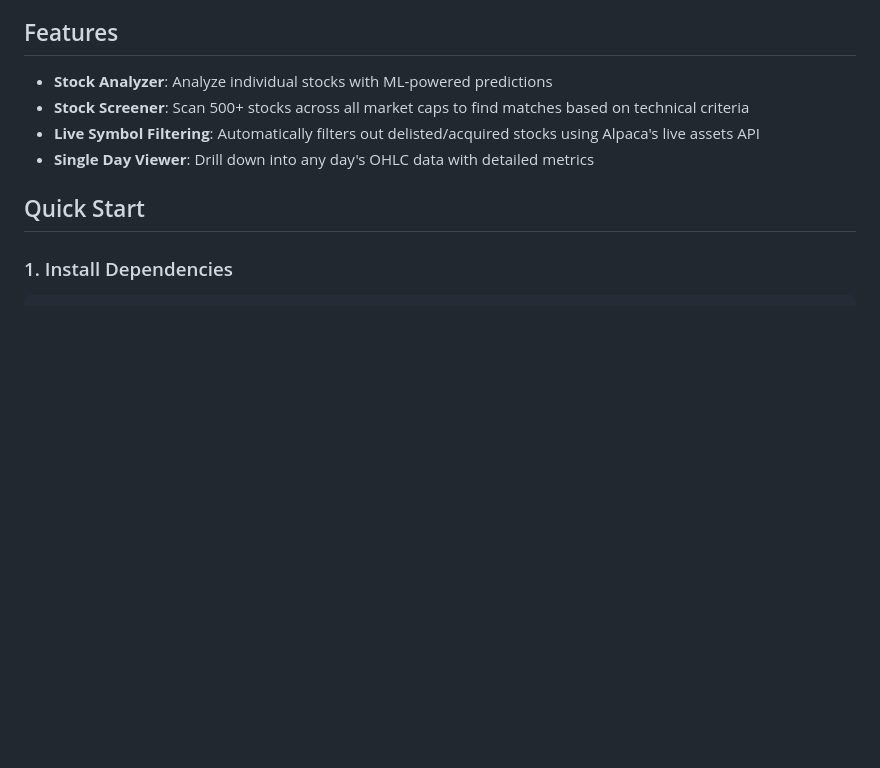
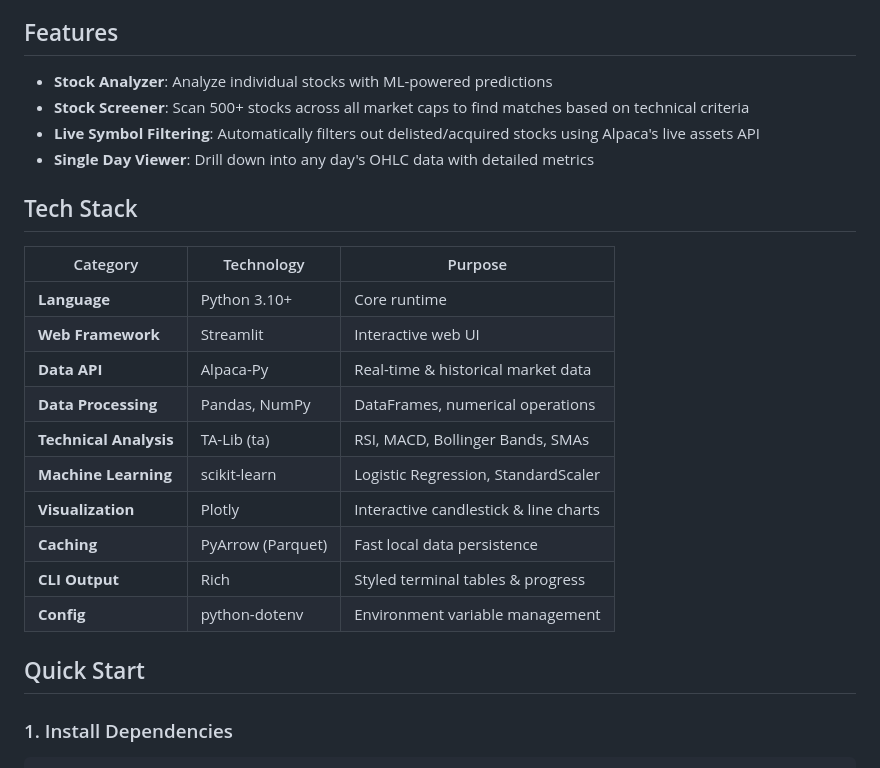
Before and after one commit to prasiddhnaik/US-stock-analyzer, a Markdown page: README.md, the part around the change. GitHub-like rendering; blank space fills up the shorter version.

Commit message:
docs: add Tech Stack section to README

```diff
--- a/README.md
+++ b/README.md
@@ -10,6 +10,21 @@ A web-based stock analysis tool that fetches US stock data from Alpaca Markets,
 - **Stock Screener**: Scan 500+ stocks across all market caps to find matches based on technical criteria
 - **Live Symbol Filtering**: Automatically filters out delisted/acquired stocks using Alpaca's live assets API
 - **Single Day Viewer**: Drill down into any day's OHLC data with detailed metrics
+
+## Tech Stack
+
+| Category | Technology | Purpose |
+|----------|------------|---------|
+| **Language** | Python 3.10+ | Core runtime |
+| **Web Framework** | Streamlit | Interactive web UI |
+| **Data API** | Alpaca-Py | Real-time & historical market data |
+| **Data Processing** | Pandas, NumPy | DataFrames, numerical operations |
+| **Technical Analysis** | TA-Lib (ta) | RSI, MACD, Bollinger Bands, SMAs |
+| **Machine Learning** | scikit-learn | Logistic Regression, StandardScaler |
+| **Visualization** | Plotly | Interactive candlestick & line charts |
+| **Caching** | PyArrow (Parquet) | Fast local data persistence |
+| **CLI Output** | Rich | Styled terminal tables & progress |
+| **Config** | python-dotenv | Environment variable management |
 
 ## Quick Start
 
```
